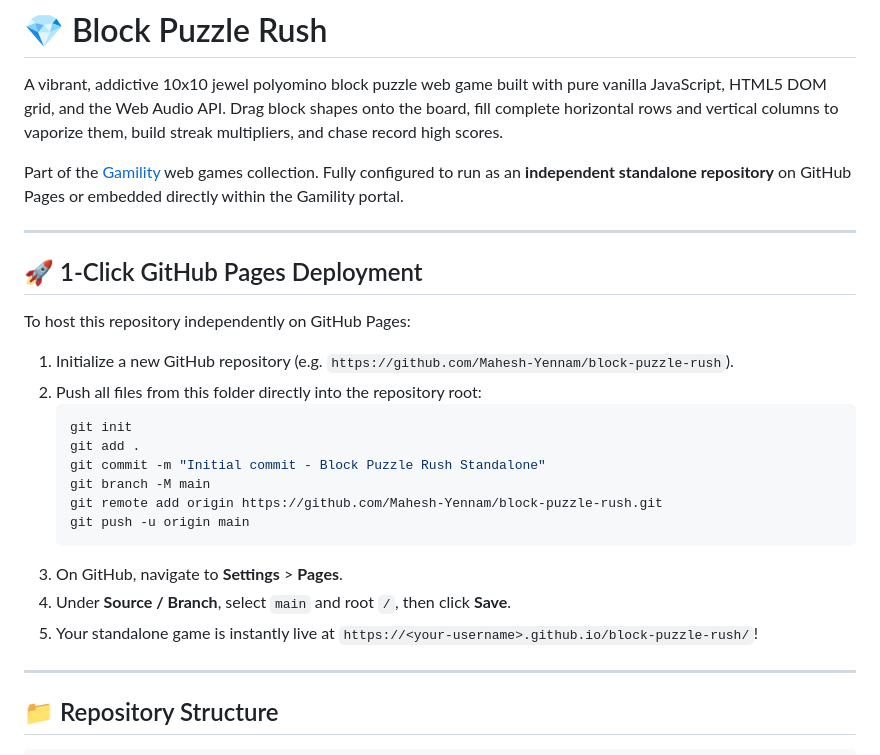
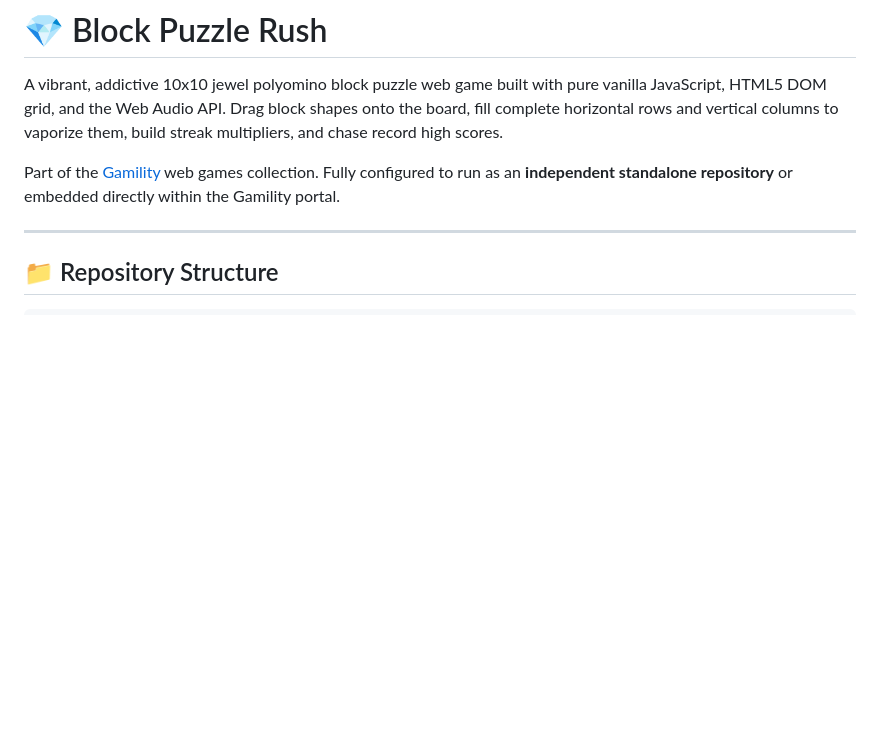
Before and after one commit to Mahesh-Yennam/Block-Puzzle-Rush, a Markdown page: README.md, the part around the change. GitHub-like rendering; blank space fills up the shorter version.

````diff
--- a/README.md
+++ b/README.md
@@ -2,26 +2,7 @@
 
 A vibrant, addictive 10x10 jewel polyomino block puzzle web game built with pure vanilla JavaScript, HTML5 DOM grid, and the Web Audio API. Drag block shapes onto the board, fill complete horizontal rows and vertical columns to vaporize them, build streak multipliers, and chase record high scores.
 
-Part of the [Gamility](https://mahesh-yennam.github.io/Gamility/) web games collection. Fully configured to run as an **independent standalone repository** on GitHub Pages or embedded directly within the Gamility portal.
-
----
-
-## 🚀 1-Click GitHub Pages Deployment
-
-To host this repository independently on GitHub Pages:
-1. Initialize a new GitHub repository (e.g. `https://github.com/Mahesh-Yennam/block-puzzle-rush`).
-2. Push all files from this folder directly into the repository root:
-   ```bash
-   git init
-   git add .
-   git commit -m "Initial commit - Block Puzzle Rush Standalone"
-   git branch -M main
-   git remote add origin https://github.com/Mahesh-Yennam/block-puzzle-rush.git
-   git push -u origin main
-   ```
-3. On GitHub, navigate to **Settings** > **Pages**.
-4. Under **Source / Branch**, select `main` and root `/`, then click **Save**.
-5. Your standalone game is instantly live at `https://<your-username>.github.io/block-puzzle-rush/`!
+Part of the [Gamility](https://mahesh-yennam.github.io/Gamility/) web games collection. Fully configured to run as an **independent standalone repository** or embedded directly within the Gamility portal.
 
 ---
 
````
